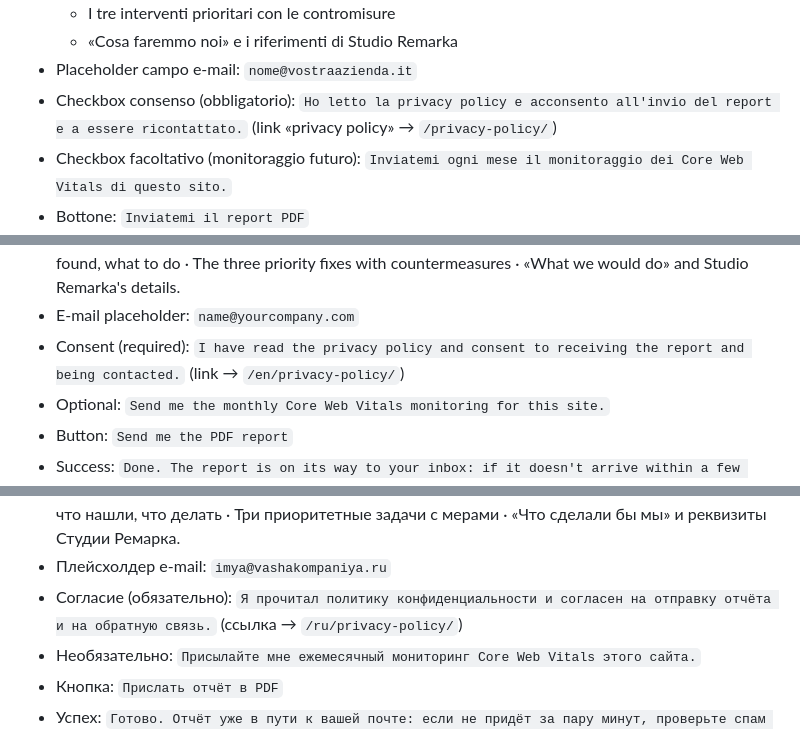
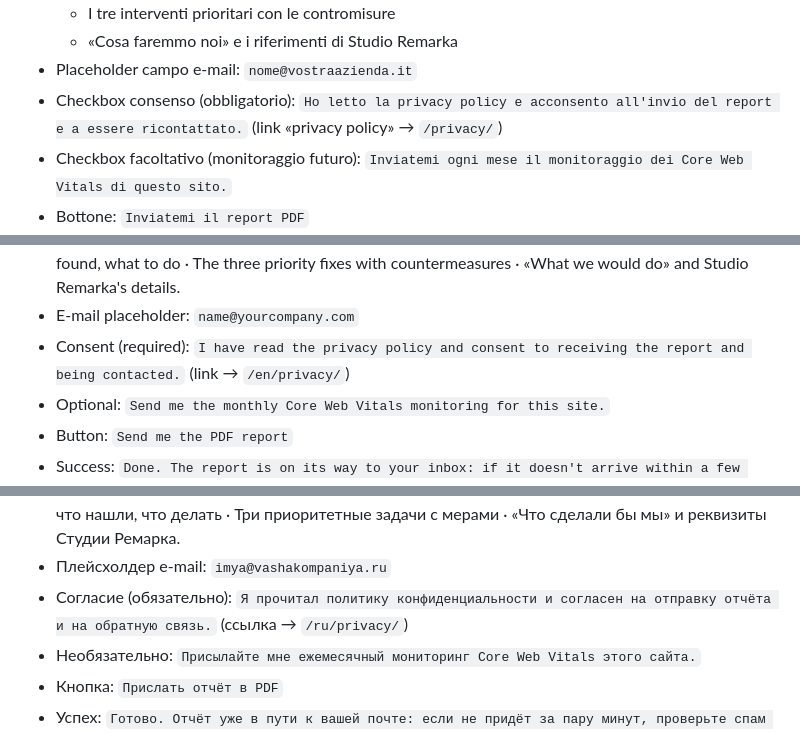
Before and after one commit to alefcom1/studio, a Markdown page: docs/copy-checkup.md, 3 parts joined by grey strips. GitHub-like rendering.

Commit message:
Copy deck: point consent links to existing /privacy/ pages
Co-Authored-By: Claude Fable 5 <noreply@anthropic.com>
Claude-Session: https://claude.ai/code/session_01C5N7JVMbuzP7Pqkip7qQtc

```diff
--- a/docs/copy-checkup.md
+++ b/docs/copy-checkup.md
@@ -332,7 +332,7 @@ Il submit porta a `/strumenti/check-up-completo/?url=…&autostart=1`.
   - I tre interventi prioritari con le contromisure
   - «Cosa faremmo noi» e i riferimenti di Studio Remarka
 - Placeholder campo e-mail: `nome@vostraazienda.it`
-- Checkbox consenso (obbligatorio): `Ho letto la privacy policy e acconsento all'invio del report e a essere ricontattato.` (link «privacy policy» → `/privacy-policy/`)
+- Checkbox consenso (obbligatorio): `Ho letto la privacy policy e acconsento all'invio del report e a essere ricontattato.` (link «privacy policy» → `/privacy/`)
 - Checkbox facoltativo (monitoraggio futuro): `Inviatemi ogni mese il monitoraggio dei Core Web Vitals di questo sito.`
 - Bottone: `Inviatemi il report PDF`
 - Messaggio di successo: `Fatto. Il report è in viaggio verso la vostra casella: se non arriva entro qualche minuto, controllate lo spam o scriveteci.`
@@ -509,7 +509,7 @@ Testi statici in italiano; i valori fra `{…}` sono dinamici (M3).
 - Text: `We send you the complete analysis: one page per dimension, every issue found and the fixes ranked by impact.`
 - PDF contains: The health score with the seven traffic lights · A page per dimension: score, what we found, what to do · The three priority fixes with countermeasures · «What we would do» and Studio Remarka's details.
 - E-mail placeholder: `name@yourcompany.com`
-- Consent (required): `I have read the privacy policy and consent to receiving the report and being contacted.` (link → `/en/privacy-policy/`)
+- Consent (required): `I have read the privacy policy and consent to receiving the report and being contacted.` (link → `/en/privacy/`)
 - Optional: `Send me the monthly Core Web Vitals monitoring for this site.`
 - Button: `Send me the PDF report`
 - Success: `Done. The report is on its way to your inbox: if it doesn't arrive within a few minutes, check spam or drop us a line.`
@@ -664,7 +664,7 @@ Google ranking promise; accessibility follows WCAG 2.1 AA as required by the EAA
 - Текст: `Пришлём анализ целиком: по странице на каждое из семи измерений, все найденные проблемы и рекомендации по степени влияния.`
 - Что внутри PDF: Оценка здоровья с семью светофорами · Страница на каждое измерение: балл, что нашли, что делать · Три приоритетные задачи с мерами · «Что сделали бы мы» и реквизиты Студии Ремарка.
 - Плейсхолдер e-mail: `imya@vashakompaniya.ru`
-- Согласие (обязательно): `Я прочитал политику конфиденциальности и согласен на отправку отчёта и на обратную связь.` (ссылка → `/ru/privacy-policy/`)
+- Согласие (обязательно): `Я прочитал политику конфиденциальности и согласен на отправку отчёта и на обратную связь.` (ссылка → `/ru/privacy/`)
 - Необязательно: `Присылайте мне ежемесячный мониторинг Core Web Vitals этого сайта.`
 - Кнопка: `Прислать отчёт в PDF`
 - Успех: `Готово. Отчёт уже в пути к вашей почте: если не придёт за пару минут, проверьте спам или напишите нам.`
```
